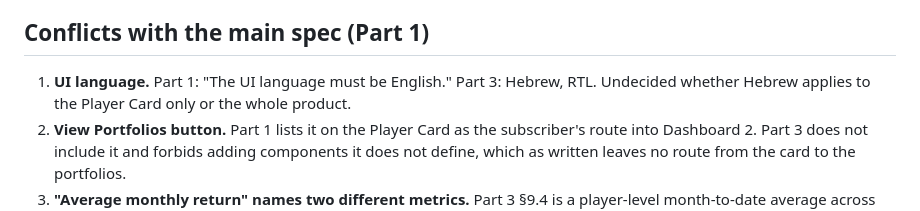
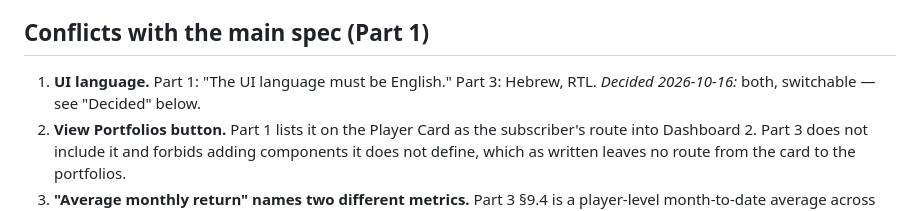
Before and after one commit to Galomer310/StockTracker-backend, a Markdown page: docs/PRODUCT-SPEC-AND-GAP.md, the part around one of its changes. GitHub-like rendering.

```diff
--- a/docs/PRODUCT-SPEC-AND-GAP.md
+++ b/docs/PRODUCT-SPEC-AND-GAP.md
@@ -1895,8 +1896,7 @@ must not hard-code the reference image's sample values.
 ## Conflicts with the main spec (Part 1)
 
 1. **UI language.** Part 1: "The UI language must be English." Part 3: Hebrew,
-   RTL. Undecided whether Hebrew applies to the Player Card only or the whole
-   product.
+   RTL. *Decided 2026-10-16:* both, switchable — see "Decided" below.
 2. **View Portfolios button.** Part 1 lists it on the Player Card as the
    subscriber's route into Dashboard 2. Part 3 does not include it and forbids
    adding components it does not define, which as written leaves no route
```
Also changed, not shown: other parts of docs/PRODUCT-SPEC-AND-GAP.md (+31 -10 lines).
